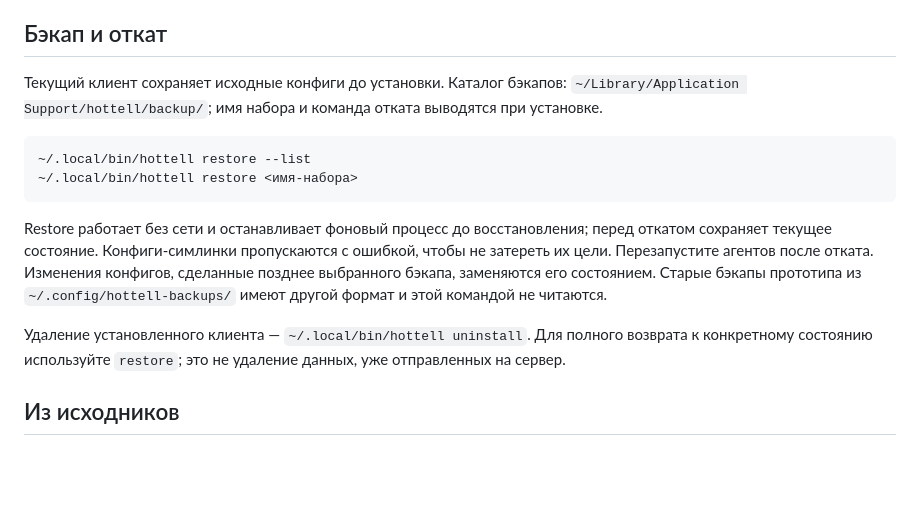
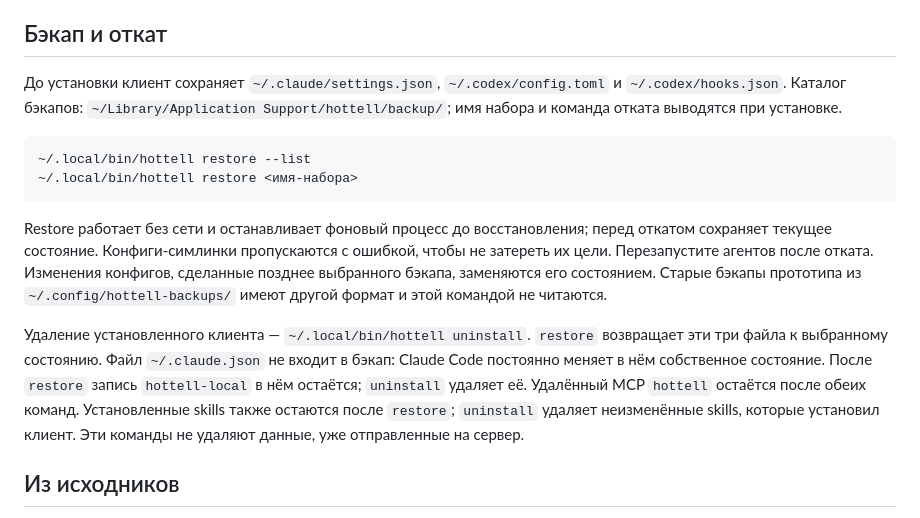
Before and after one commit to nuanu-ai/ai-hottell-testing, a Markdown page: README.md, the part around the change. Rendered like a GitHub page; blank space fills up the shorter version.

Commit message:
Document verified backup and restore boundaries (#4)

````diff
--- a/README.md
+++ b/README.md
@@ -53,7 +53,8 @@ sh /tmp/hottell-install.sh
 
 ## Бэкап и откат
 
-Текущий клиент сохраняет исходные конфиги до установки. Каталог бэкапов:
+До установки клиент сохраняет `~/.claude/settings.json`,
+`~/.codex/config.toml` и `~/.codex/hooks.json`. Каталог бэкапов:
 `~/Library/Application Support/hottell/backup/`; имя набора и команда отката выводятся при установке.
 
 ```sh
@@ -68,8 +69,13 @@ Restore работает без сети и останавливает фоно
 прототипа из `~/.config/hottell-backups/` имеют другой формат и этой командой не читаются.
 
 Удаление установленного клиента — `~/.local/bin/hottell uninstall`.
-Для полного возврата к конкретному состоянию используйте `restore`;
-это не удаление данных, уже отправленных на сервер.
+`restore` возвращает эти три файла к выбранному состоянию. Файл
+`~/.claude.json` не входит в бэкап: Claude Code постоянно меняет в нём
+собственное состояние. После `restore` запись `hottell-local` в нём остаётся;
+`uninstall` удаляет её. Удалённый MCP `hottell` остаётся после обеих команд.
+Установленные skills также остаются после `restore`; `uninstall` удаляет
+неизменённые skills, которые установил клиент. Эти команды не удаляют данные,
+уже отправленные на сервер.
 
 ## Из исходников
 
````
